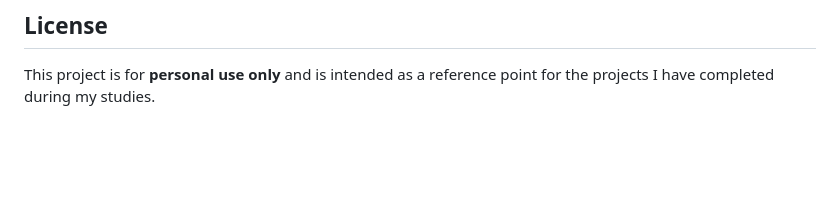
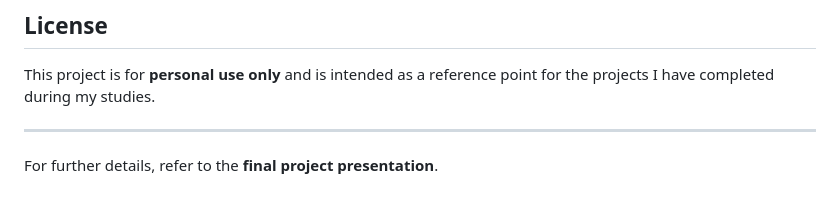
Before and after one commit to cristiangavriliu/e-assessment, a Markdown page: README.md, the part around the change. GitHub-like rendering; blank space fills up the shorter version.

```diff
--- a/README.md
+++ b/README.md
@@ -128,3 +128,7 @@ python app.py
 ## License
 
 This project is for **personal use only** and is intended as a reference point for the projects I have completed during my studies.
+
+---
+
+For further details, refer to the **final project presentation**.
```
